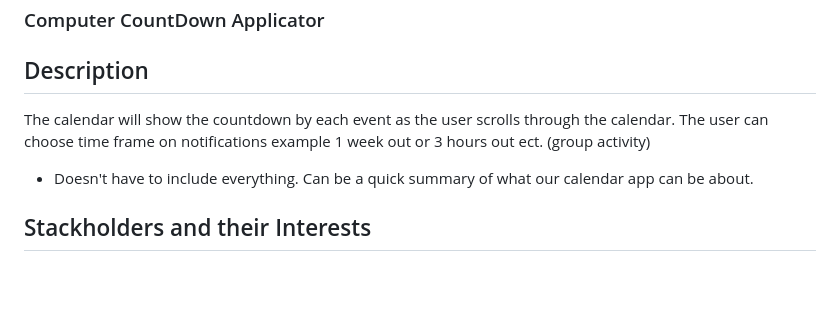
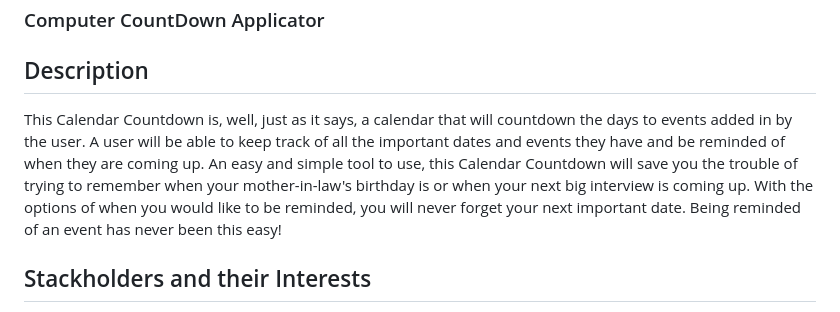
Before and after one commit to dahga/Little-Bits, a Markdown page: README.md, the part around the change. Drawn GitHub-style; blank space fills up the shorter version.

Commit message:
added description

```diff
--- a/README.md
+++ b/README.md
@@ -5,10 +5,7 @@ Team members include Dahga Muhumed, Nadin Qaqos and Robyn Smith.
 
 
 ## Description
-The calendar will show the countdown by each event as the user scrolls through the calendar.
-The user can choose time frame on notifications example 1 week out or 3 hours out ect.
-(group activity)
-- Doesn't have to include everything. Can be a quick summary of what our calendar app can be about.
+This Calendar Countdown is, well, just as it says, a calendar that will countdown the days to events added in by the user. A user will be able to keep track of all the important dates and events they have and be reminded of when they are coming up. An easy and simple tool to use, this Calendar Countdown will save you the trouble of trying to remember when your mother-in-law's birthday is or when your next big interview is coming up. With the options of when you would like to be reminded, you will never forget your next important date. Being reminded of an event has never been this easy!
 
 ## Stackholders and their Interests
 Interests are equal with count-down clock.
```
